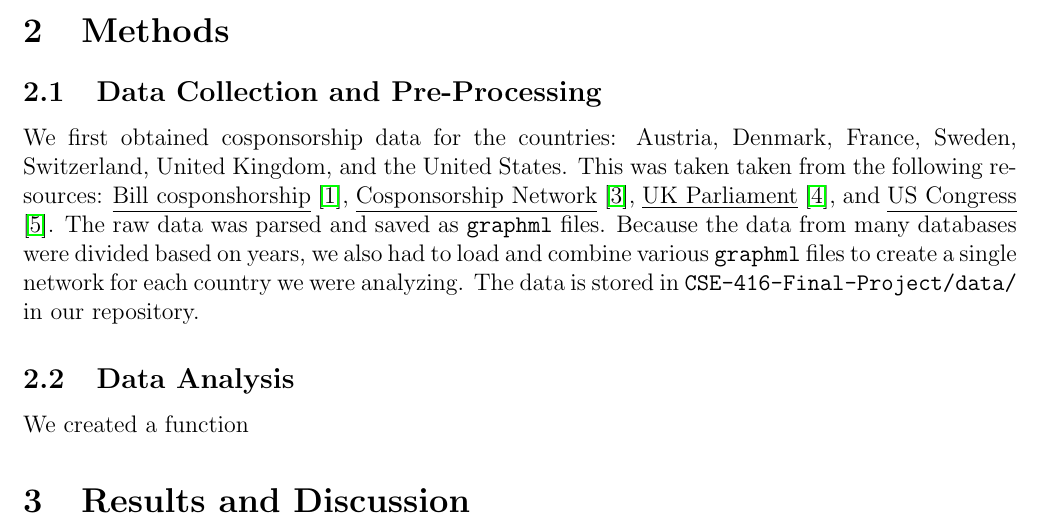
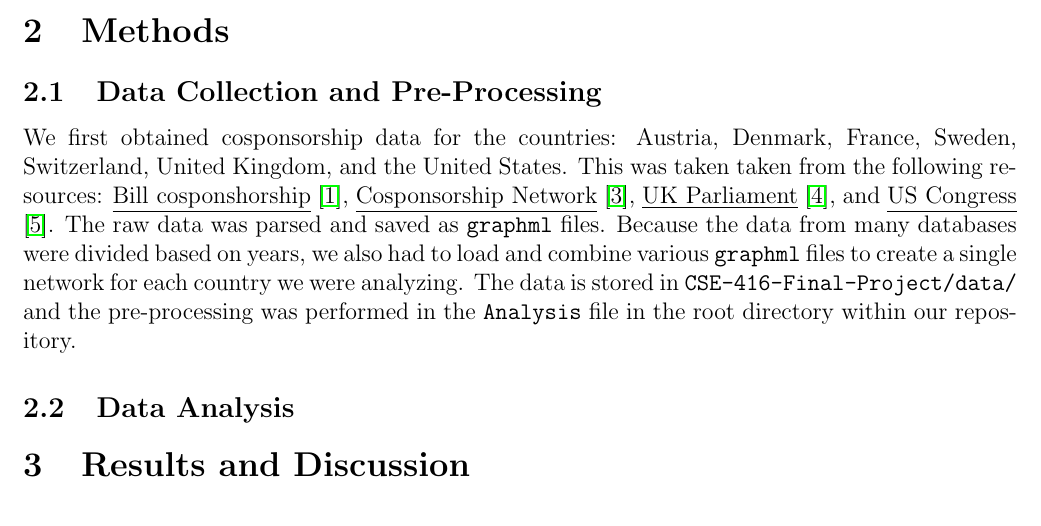
Before and after one commit to benlai97/CSE-416-Final-Project, a LaTeX paper (paper/paper.tex): part of page 2 of 3, cut so that both start at the same text. Compiled offline with pdfLaTeX.

Commit message:
editing methods

```diff
--- a/paper/paper.tex
+++ b/paper/paper.tex
@@ -93,10 +93,10 @@ According a study conducted by James Folwer from the Department of Political Sci
 \section{Methods}
 
 \subsection{Data Collection and Pre-Processing}
-We first obtained cosponsorship data for the countries: Austria, Denmark, France, Sweden, Switzerland, United Kingdom, and the United States. This was taken taken from the following resources: \underline{Bill cosponshorship} \cite{briatte}, \underline{Cosponsorship Network} \cite{fowler}, \underline{UK Parliament} \cite{UK}, and \underline{US Congress} \cite{US}. The raw data was parsed and saved as \texttt{graphml} files. Because the data from many databases were divided based on years, we also had to load and combine various \texttt{graphml} files to create a single network for each country we were analyzing. The data is stored in \texttt{CSE-416-Final-Project/data/} in our repository.
+We first obtained cosponsorship data for the countries: Austria, Denmark, France, Sweden, Switzerland, United Kingdom, and the United States. This was taken taken from the following resources: \underline{Bill cosponshorship} \cite{briatte}, \underline{Cosponsorship Network} \cite{fowler}, \underline{UK Parliament} \cite{UK}, and \underline{US Congress} \cite{US}. The raw data was parsed and saved as \texttt{graphml} files. Because the data from many databases were divided based on years, we also had to load and combine various \texttt{graphml} files to create a single network for each country we were analyzing. The data is stored in \texttt{CSE-416-Final-Project/data/} and the pre-processing was performed in the \texttt{Analysis} file in the root directory within our repository.
 
 \subsection{Data Analysis}
-We created a function
+
 
 \section{Results and Discussion}
 
```
Also changed, not shown: paper/paper.pdf, 3 other files.
